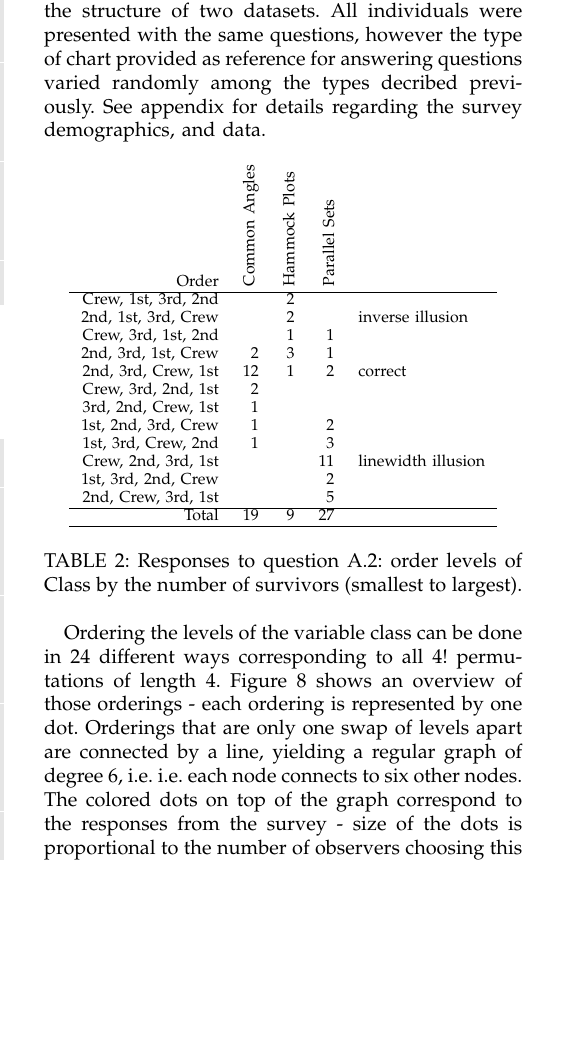
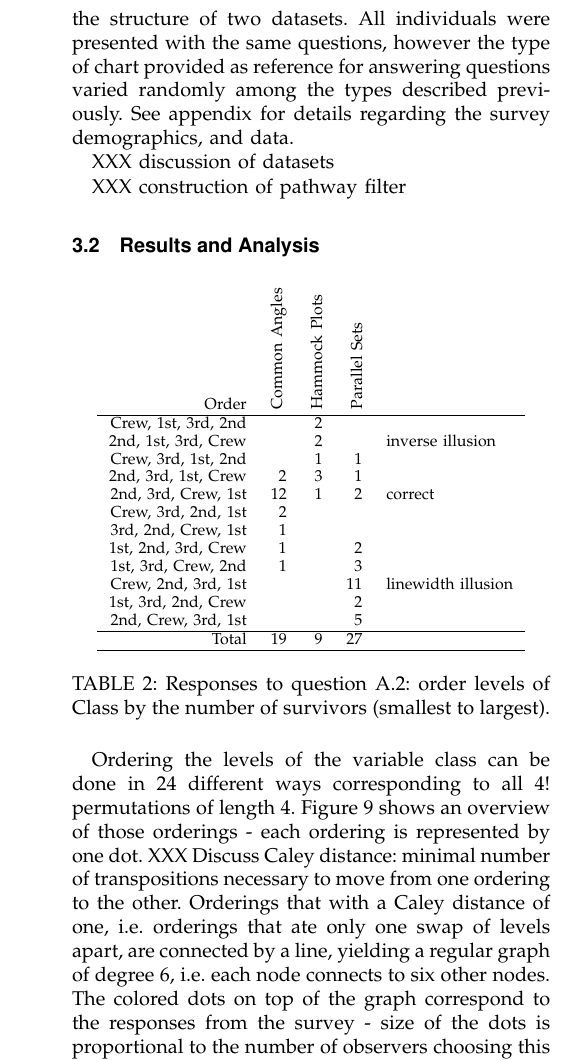
Before and after one commit to mariev/common_angles-paper, a LaTeX paper (journal.tex, which reads ggparallel.tex): part of one column of page 4 of 8 before the commit and part of one column of page 5 of 8 after it, cut so that both start at the same text, the shorter picture padded with empty space. Compiled offline with pdfLaTeX.

Commit message:
mini changes

```diff
--- a/ggparallel.tex
+++ b/ggparallel.tex
@@ -256,4 +266,12 @@ One of the most famous charts that can be classified as a Sankey diagram is Mina
-To determine the effectiveness of the common angle display, participants were selected to participate in a survey asking them to provide responses regarding the structure of two datasets. All individuals were presented with the same questions, however the type of chart provided as reference for answering questions varied randomly among the types decribed previously. See appendix for details regarding the survey demographics, and data.
+\section{Evaluation}
+\subsection{Survey Design}
+To determine the effectiveness of the common angle display, participants were selected to participate in a survey asking them to provide responses regarding the structure of two datasets. All individuals were presented with the same questions, however the type of chart provided as reference for answering questions varied randomly among the types described previously. See appendix for details regarding the survey demographics, and data.
+
+XXX discussion of datasets
+
+XXX construction of pathway filter
+
+\subsection{Results and Analysis}
 \begin{table}[ht]
 \begin{center}
 \begin{tabular}{rrrrl}
@@ -282,8 +300,12 @@ Order  & \rotatebox{90}{Common Angles}
 \caption{Responses to question A.2: order levels of Class by the number of survivors (smallest to largest). }
 \end{table}
 
+
 Ordering the levels of the variable class can be done in 24 different ways corresponding to all 4! permutations of length 4.
-Figure \ref{cubes} shows an overview of those orderings - each ordering is represented by one dot. Orderings that are only one swap of levels apart are connected by a line, yielding a regular graph of degree 6, i.e.  i.e.  each node connects to  six other nodes. The colored dots on top of the graph correspond to the responses from the survey - size of the dots is proportional to the number of observers choosing this particular ordering. It becomes obvious from the three graphs in figure \ref{cubes} that  answers for each design are close - usually separated by only one edge. We also see that the answers to each design populate quite  different regions of the graph.
+Figure \ref{cubes} shows an overview of those orderings - each ordering is represented by one dot.
+XXX Discuss Caley distance: minimal number of transpositions necessary to move from one ordering to the other.
+Orderings that with a Caley distance of one, i.e.  orderings that ate only one swap of levels apart, are connected by a line, yielding a regular graph of degree 6, i.e.  each node connects to  six other nodes.
+The colored dots on top of the graph correspond to the responses from the survey - size of the dots is proportional to the number of observers choosing this particular ordering. It becomes obvious from the three graphs in figure \ref{cubes} that  answers for each design are close - usually separated by only one edge. We also see that the answers to each design populate quite  different regions of the graph.
 The correct ordering, as well as the orderings assuming the line width illusion and its reverse are marked with symbols. Answers for the common angle design are centered around the correct answer, while responses to parallel sets are clustered around the response corresponding to the line width illusion. Due to the small number of responses to the hammock design a clear clustering of the answers is not recognizable, but the answer for the inverse line width illusion is among the responses.
 
 The same holds true for the third question in the survey -- where participants are, again, asked to order categories by the number of records they correspond to. Common angle displays show the best performance in terms of correctness (73.7\% on 19 responses), compared to a correctness of 18.5\% for parallel sets plots on 27 responses, indicating a significantly better performance of common angle plots at a level of 0.00022, based on a Mantel-Haenszel test (the difference in performance to Hammock plots is also significant at a level of 0.01162; but there is no significant difference in correctness between Hammock plots and parallel sets.).
@@ -314,6 +336,9 @@ b, a, c &  &  &  5 \\
 \caption{Responses to question A.3: order combinations from smallest to largest, where 'a' is first class female, 'b' are male survivors, and 'c' are crew survivors. }
 \label{a3}
 \end{table}
+
+XXX amount of distortion in linewidth illusion?
+
 
 \begin{table}[ht]
 \begin{center}
```
Also changed, not shown: ggparallel.tex (26 more changed lines).
